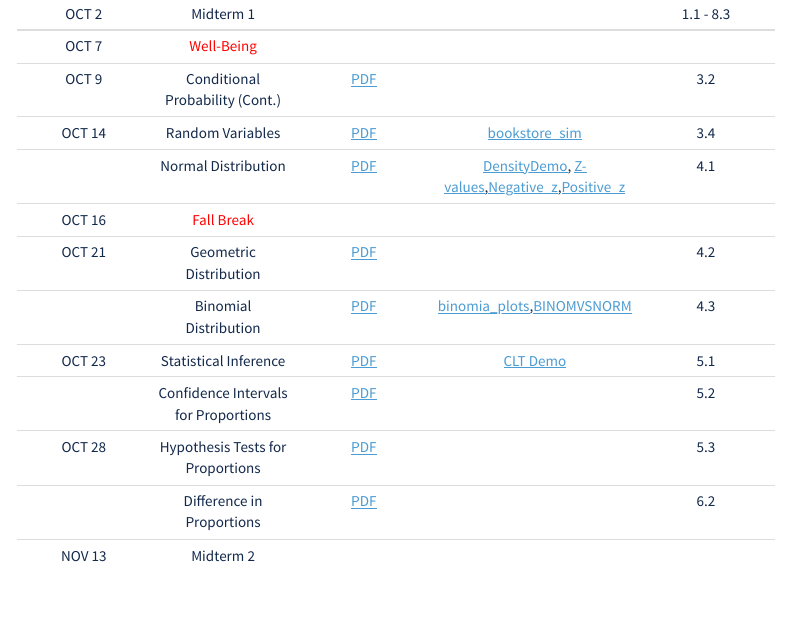
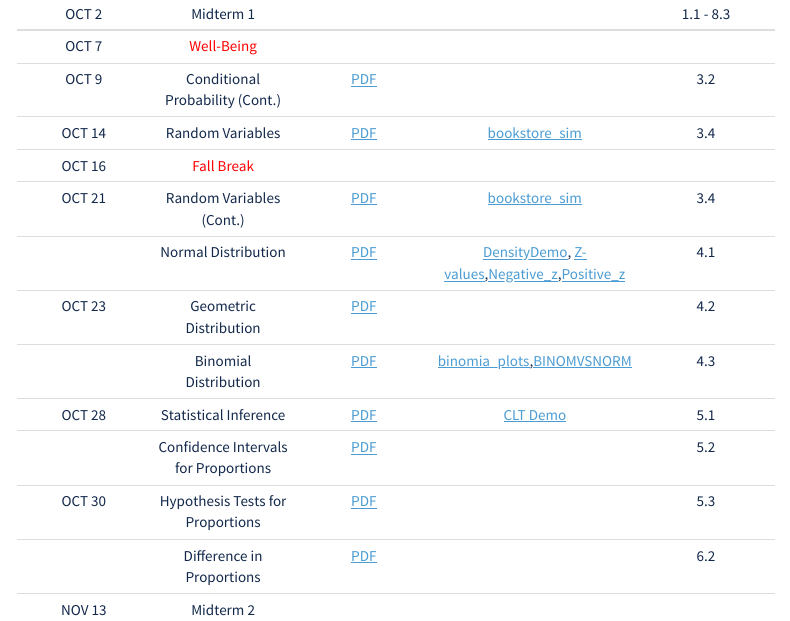
Before and after one commit to SuperMarioGiacomazzo/STOR155_WEBSITE, an R Markdown document (index.Rmd): the page in a window 1100 px wide, from 1870 px down. The pictures show the output file index.html that the author committed with the source, opened offline; menus at the side of the page are left out.

Commit message:
update stor 155

```diff
--- a/index.Rmd
+++ b/index.Rmd
@@ -146,13 +146,14 @@ This class is called "Introduction to Data Models and Inference", but let's not
 | OCT 7| <span style="color: red;">Well-Being</span> ||||
 | OCT 9| Conditional Probability (Cont.) |[PDF](Lectures/Lecture10/Section_3_2.pdf)||3.2|
 |OCT 14| Random Variables |[PDF](Lectures/Lecture11/Section_3_4.pdf)|[bookstore_sim](https://github.com/SuperMarioGiacomazzo/STOR155_WEBSITE/raw/refs/heads/main/Lectures/Lecture11/bookstore_sim.xlsx)|3.4|
+| OCT 16| <span style="color: red;">Fall Break</span> ||||
+|OCT 21| Random Variables (Cont.) |[PDF](Lectures/Lecture11/Section_3_4.pdf)|[bookstore_sim](https://github.com/SuperMarioGiacomazzo/STOR155_WEBSITE/raw/refs/heads/main/Lectures/Lecture11/bookstore_sim.xlsx)|3.4|
 || Normal Distribution |[PDF](Lectures/Lecture12/Section_4_1.pdf)|[DensityDemo](https://github.com/SuperMarioGiacomazzo/STOR155_WEBSITE/raw/refs/heads/main/Lectures/Lecture12/DensityDemo.xlsx), [Z-values](https://github.com/SuperMarioGiacomazzo/STOR155_WEBSITE/raw/refs/heads/main/Lectures/Lecture12/Z-values.xlsx),[Negative_z](https://github.com/SuperMarioGiacomazzo/STOR155_WEBSITE/raw/refs/heads/main/Lectures/Lecture12/Negative_z.pdf),[Positive_z](https://github.com/SuperMarioGiacomazzo/STOR155_WEBSITE/raw/refs/heads/main/Lectures/Lecture12/Positive_z.pdf)|4.1|
-| OCT 16| <span style="color: red;">Fall Break</span> ||||
-|OCT 21| Geometric Distribution |[PDF](Lectures/Lecture13/Section_4_2.pdf)||4.2|
+|OCT 23| Geometric Distribution |[PDF](Lectures/Lecture13/Section_4_2.pdf)||4.2|
 || Binomial Distribution |[PDF](Lectures/Lecture14/Section_4_3.pdf)|[binomia_plots](https://github.com/SuperMarioGiacomazzo/STOR155_WEBSITE/raw/refs/heads/main/Lectures/Lecture14/binomial_plots.xlsx),[BINOMVSNORM](https://github.com/SuperMarioGiacomazzo/STOR155_WEBSITE/raw/refs/heads/main/Lectures/Lecture14/BINOMVSNORM.xlsx)|4.3|
-|OCT 23| Statistical Inference |[PDF](Lectures/Lecture15/Section_5_1.pdf)|[CLT Demo](https://github.com/SuperMarioGiacomazzo/STOR155_WEBSITE/raw/refs/heads/main/Lectures/Lecture15/CLT_Demo.xlsx)|5.1|
+|OCT 28| Statistical Inference |[PDF](Lectures/Lecture15/Section_5_1.pdf)|[CLT Demo](https://github.com/SuperMarioGiacomazzo/STOR155_WEBSITE/raw/refs/heads/main/Lectures/Lecture15/CLT_Demo.xlsx)|5.1|
 || Confidence Intervals for Proportions |[PDF](Lectures/Lecture16/Section_5_2.pdf)||5.2|
-|OCT 28| Hypothesis Tests for Proportions |[PDF](Lectures/Lecture17/Section_5_3.pdf)||5.3|
+|OCT 30| Hypothesis Tests for Proportions |[PDF](Lectures/Lecture17/Section_5_3.pdf)||5.3|
 || Difference in Proportions |[PDF](Lectures/Lecture18/Section_6_2.pdf)||6.2|
 | NOV 13| Midterm 2 ||||
 | NOV 27| <span style="color: red;">Thanksgiving</span> ||||
```
Also changed, not shown: index.html.
